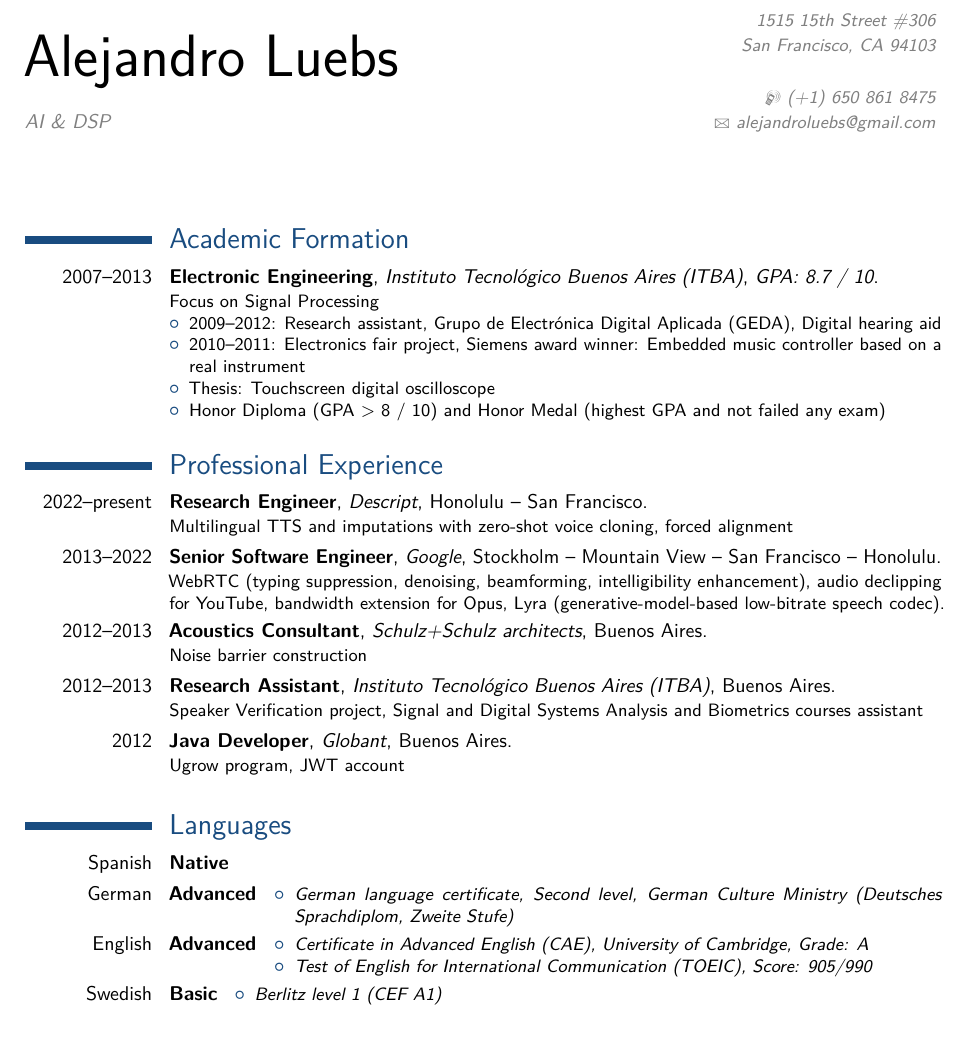
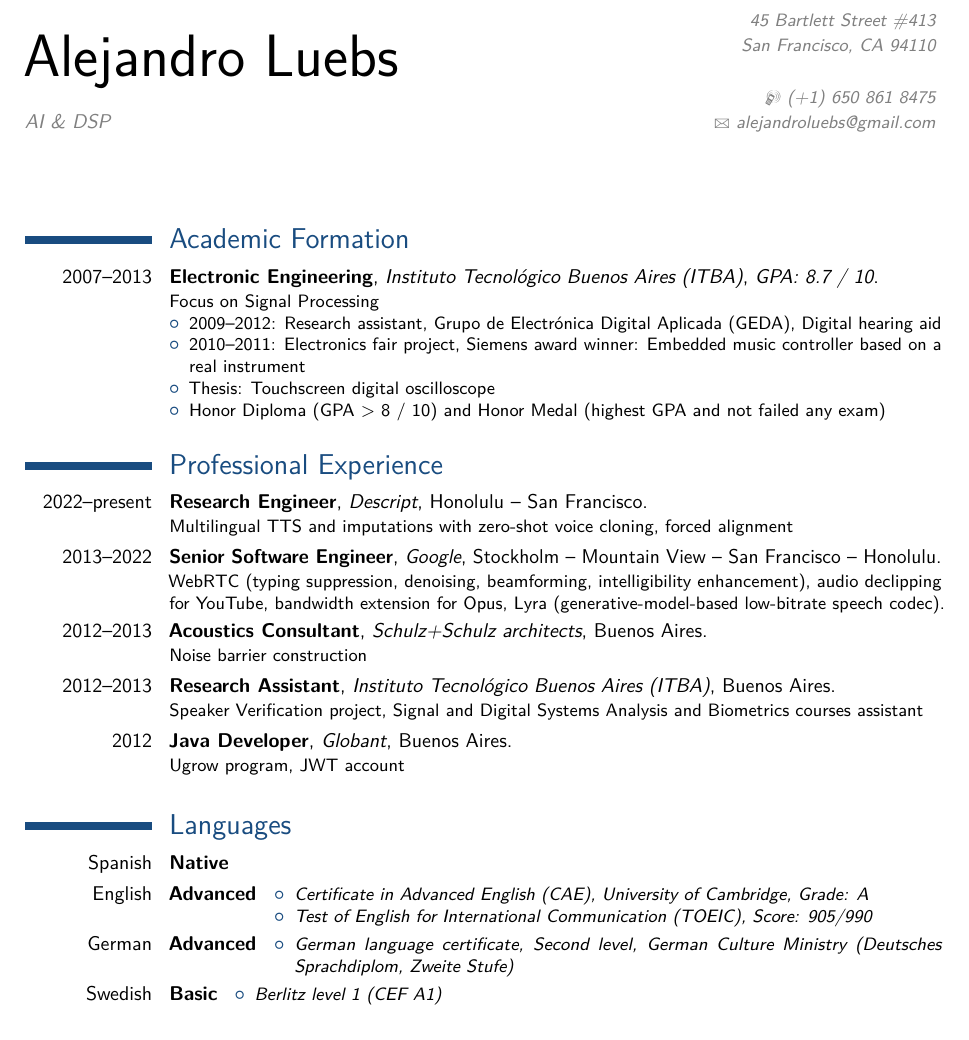
Before and after one commit to aluebs/resume, a LaTeX CV (CV.tex): part of the page, cut so that both start at the same text. Compiled offline with pdfLaTeX.

Commit message:
Update address

```diff
--- a/CV.tex
+++ b/CV.tex
@@ -26,7 +26,7 @@
 \firstname{Alejandro}
 \familyname{Luebs}
 \title{AI \& DSP}                   % dato opcional, elimine la linea si no desea el dato
-\address{1515 15th Street \#306}{San Francisco, CA 94103}{} % dato opcional, elimine la linea si no desea el dato
+\address{45 Bartlett Street \#413}{San Francisco, CA 94110}{} % dato opcional, elimine la linea si no desea el dato
 \mobile{(+1) 650 861 8475}                            % dato opcional, elimine la linea si no desea el dato
 %\phone{(+5411) 4 737 7599}                             % dato opcional, elimine la linea si no desea el dato
 %\fax{(+5411) 4 737 5895}                               % dato opcional, elimine la linea si no desea el dato
@@ -76,14 +76,14 @@ Lyra (generative-model-based low-bitrate speech codec).
 
 \section{Languages}
 \cvitemwithcomment{Spanish}{Native}{}
-\cvitemwithcomment{German}{Advanced}{
-\begin{itemize}
-\item German language certificate, Second level, German Culture Ministry (Deutsches Sprachdiplom, Zweite Stufe)
-\end{itemize}}
 \cvitemwithcomment{English}{Advanced}{
 \begin{itemize}
 \item Certificate in Advanced English (CAE), University of Cambridge, Grade: A
 \item Test of English for International Communication (TOEIC), Score: 905/990
+\end{itemize}}
+\cvitemwithcomment{German}{Advanced}{
+\begin{itemize}
+\item German language certificate, Second level, German Culture Ministry (Deutsches Sprachdiplom, Zweite Stufe)
 \end{itemize}}
 \cvitemwithcomment{Swedish}{Basic}{
 \begin{itemize}
```
